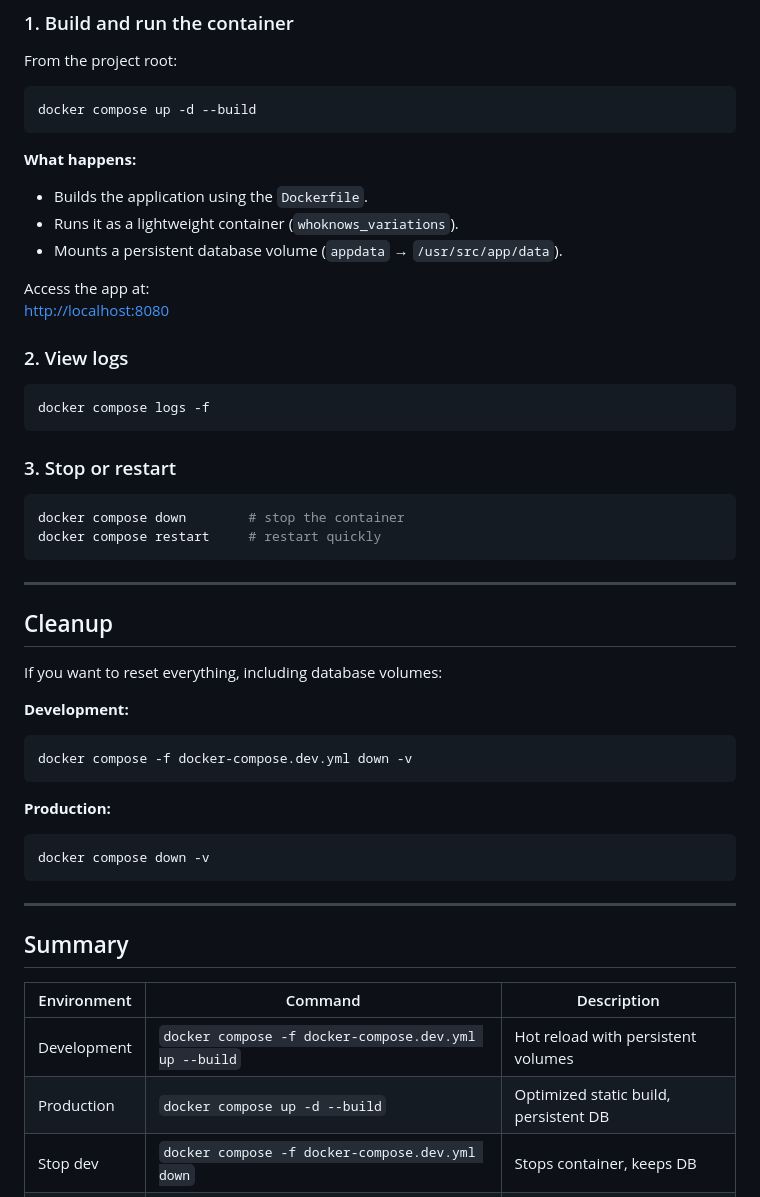
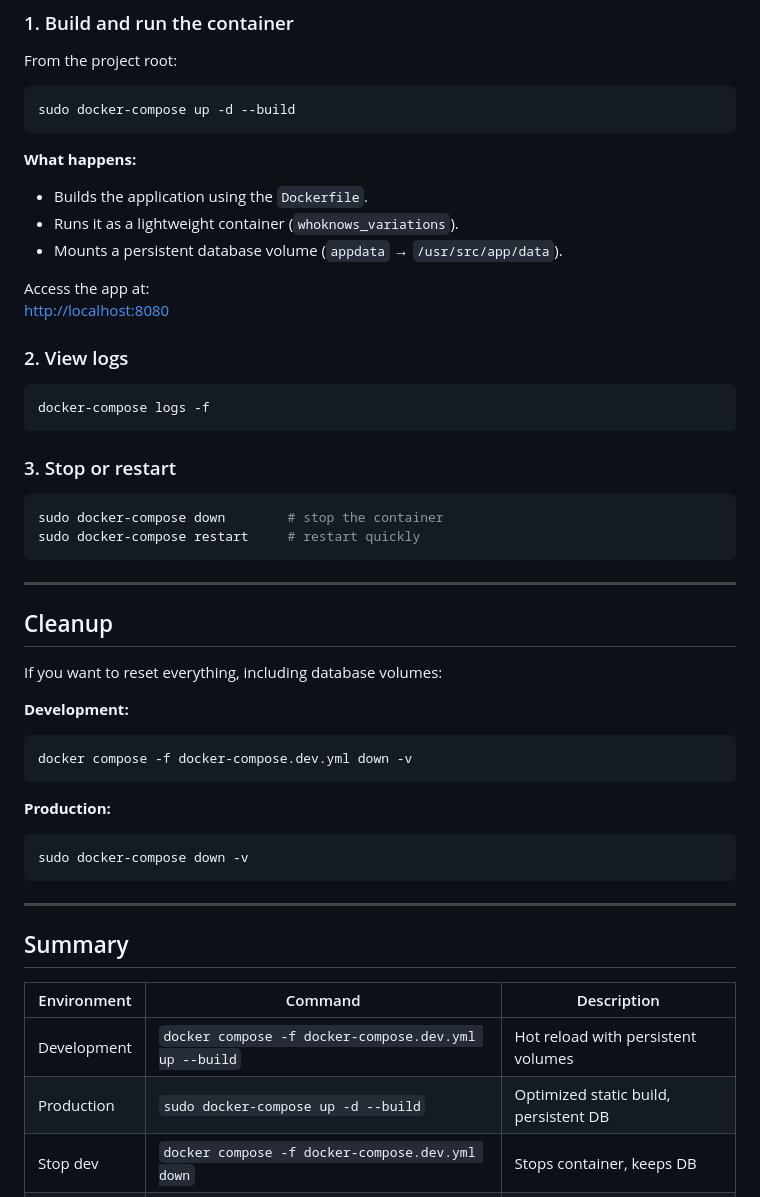
Before and after one commit to 5-uptime-gang/whoknows_variations, a Markdown page: docs/How-to-run-the-server.md, the part around the change. GitHub-like rendering.

Commit message:
Updated docs to use sudo and docker-compose in prod

````diff
--- a/docs/How-to-run-the-server.md
+++ b/docs/How-to-run-the-server.md
@@ -73,7 +73,7 @@ This setup builds a minimal, non-root production image and runs it persistently.
 ### 1. Build and run the container
 From the project root:
 ```bash
-docker compose up -d --build
+sudo docker-compose up -d --build
 ```
 
 **What happens:**
@@ -86,13 +86,13 @@ Access the app at:
 
 ### 2. View logs
 ```bash
-docker compose logs -f
+docker-compose logs -f
 ```
 
 ### 3. Stop or restart
 ```bash
-docker compose down        # stop the container
-docker compose restart     # restart quickly
+sudo docker-compose down        # stop the container
+sudo docker-compose restart     # restart quickly
 ```
 
 ---
@@ -108,7 +108,7 @@ docker compose -f docker-compose.dev.yml down -v
 
 **Production:**
 ```bash
-docker compose down -v
+sudo docker-compose down -v
 ```
 
 ---
@@ -118,7 +118,7 @@ docker compose down -v
 | Environment   | Command                                           | Description                              |
 |----------------|---------------------------------------------------|------------------------------------------|
 | Development    | `docker compose -f docker-compose.dev.yml up --build` | Hot reload with persistent volumes       |
-| Production     | `docker compose up -d --build`                   | Optimized static build, persistent DB    |
+| Production     | `sudo docker-compose up -d --build`                   | Optimized static build, persistent DB    |
 | Stop dev       | `docker compose -f docker-compose.dev.yml down`  | Stops container, keeps DB                |
 | Reset dev      | `docker compose -f docker-compose.dev.yml down -v` | Stops and deletes DB volume              |
 
````
